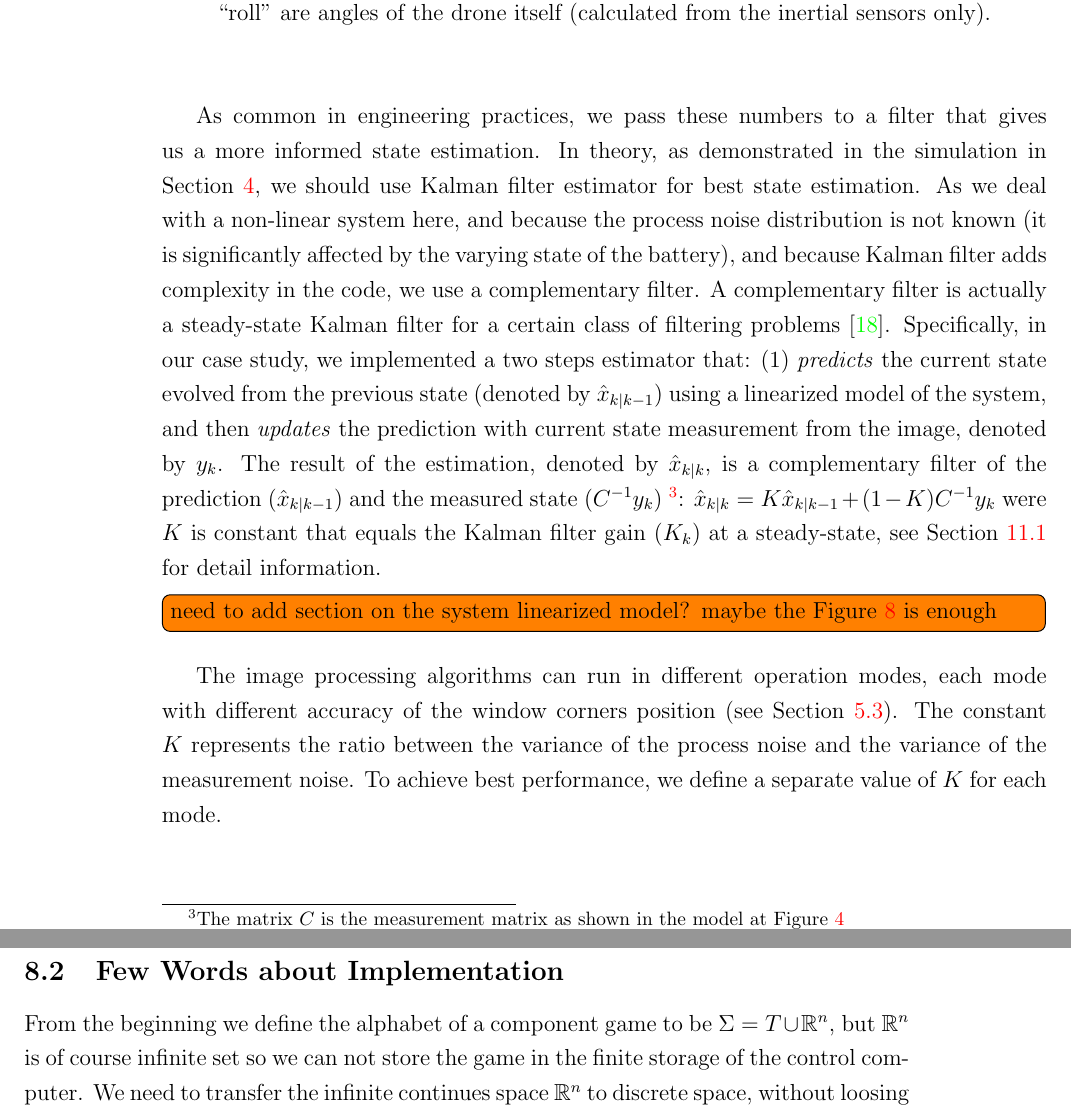
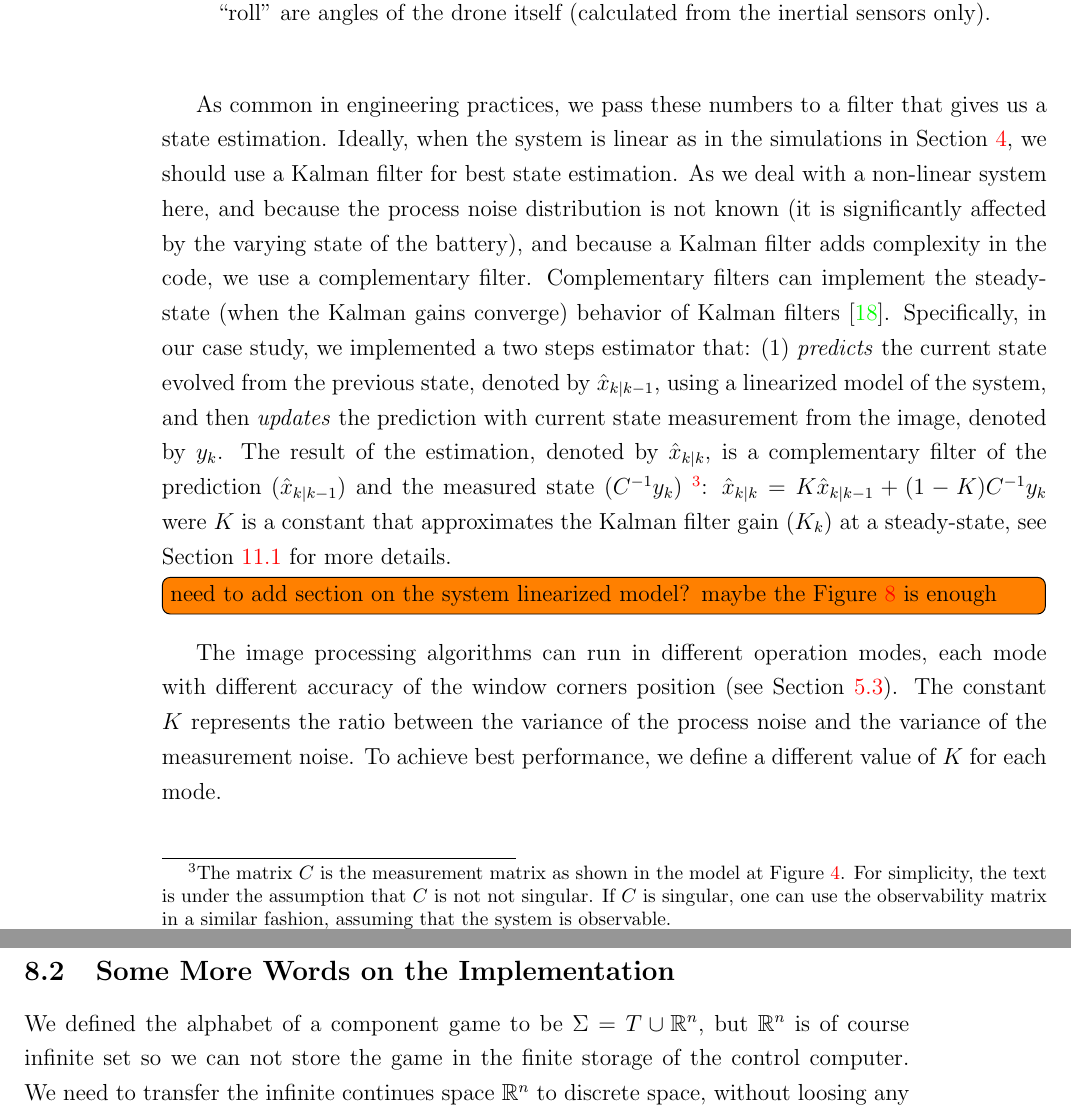
Before and after one commit to hodaig/MSc-thesis-final, a LaTeX thesis (hodai_thesis.tex): two parts of pages 20 and 37 of 46, joined at a grey line, cut so that both start at the same text. Compiled offline with pdfLaTeX.

Commit message:
Complementary filter details

```diff
--- a/hodai_thesis.tex
+++ b/hodai_thesis.tex
@@ -560,17 +560,17 @@ as show in Figure~\ref{fig:V_d-geomerty} $x = l * \sin (V_d)$ were $l$ (distance
     \label{fig:V_d-geomerty}
 \end{figure}
 
-\todo{don't know if some of this need to be moved to Kalman appendix, Section~\ref{sec:kalman}}
-As common in engineering practices, we pass these numbers to a filter that gives us a more informed state estimation.
-In theory, as demonstrated in the simulation in Section~\ref{sec:simulation}, we should use Kalman filter estimator for best state estimation. As we deal with a non-linear system here, and because the process noise distribution is not known (it is significantly affected by the varying state of the battery), and because Kalman filter adds complexity in the code, we use a complementary filter.
-A complementary filter is actually a steady-state Kalman filter for a certain class of filtering problems~\cite{complementaryVSKalman}.
-Specifically, in our case study, we implemented a two steps estimator that: (1) \textit{predicts} the current state evolved from the previous state (denoted by $\hat{x}_{k|k-1}$) using a linearized model of the system, and then \textit{updates} the prediction with current state measurement from the image, denoted by $y_k$.
-The result of the estimation, denoted by $\hat{x}_{k|k}$, is a complementary filter of the prediction ($\hat{x}_{k|k-1}$) and the measured state ($C^{-1}y_k$)~\footnote{The matrix $C$ is the measurement matrix as shown in the model at Figure~\ref{fig:simulink}}:
-$ \hat{x}_{k|k} = K \hat{x}_{k|k-1} + (1-K) C^{-1}y_k $ were $K$ is constant that equals the Kalman filter gain ($K_k$) at a steady-state, see Section~\ref{sec:kalman} for detail information.
+
+As common in engineering practices, we pass these numbers to a filter that gives us a state estimation.
+Ideally, when the system is linear as in the simulations in Section~\ref{sec:simulation}, we should use a Kalman filter for best state estimation. As we deal with a non-linear system here, and because the process noise distribution is not known (it is significantly affected by the varying state of the battery), and because a Kalman filter adds complexity in the code, we use a complementary filter.
+Complementary filters can implement the steady-state (when the Kalman gains converge) behavior of Kalman filters~\cite{complementaryVSKalman}.
+Specifically, in our case study, we implemented a two steps estimator that: (1) \textit{predicts} the current state evolved from the previous state, denoted by $\hat{x}_{k|k-1}$, using a linearized model of the system, and then \textit{updates} the prediction with current state measurement from the image, denoted by $y_k$.
+The result of the estimation, denoted by $\hat{x}_{k|k}$, is a complementary filter of the prediction ($\hat{x}_{k|k-1}$) and the measured state ($C^{-1}y_k$)~\footnote{The matrix $C$ is the measurement matrix as shown in the model at Figure~\ref{fig:simulink}. For simplicity, the text is under the assumption that $C$ is not not singular. If $C$ is singular, one can use the observability matrix in a similar fashion, assuming that the system is observable.}:
+$ \hat{x}_{k|k} = K \hat{x}_{k|k-1} + (1-K) C^{-1}y_k $ were $K$ is a constant that approximates the Kalman filter gain ($K_k$) at a steady-state, see Section~\ref{sec:kalman} for more details.
 \todo[inline]{need to add section on the system linearized model? maybe the Figure~\ref{fig:acceleration_static_diagram} is enough}
 
 The image processing algorithms can run in different operation modes, each mode with different accuracy of the window corners position (see Section~\ref{sec:Analysis}).
-The constant $K$ represents the ratio between the variance of the process noise and the variance of the measurement noise. To achieve best performance, we define a separate value of $K$ for each mode.
+The constant $K$ represents the ratio between the variance of the process noise and the variance of the measurement noise. To achieve best performance, we define a different value of $K$ for each mode.
 
 \begin{figure} %[htbp]
     \centerline{\includegraphics[width=100mm]{axis.jpg}}
@@ -1154,10 +1154,10 @@ Every time the system is executed, the scheduler construct the strategy automato
     \end{enumerate}
 \end{proof}
 
-\subsection{Few Words about Implementation}
+\subsection{Some More Words on the Implementation}
 
 % finite space by discretization of observations (Merav)
-From the beginning we define the alphabet of a component game to be $\Sigma = T \cup \R^n$, but $\R^n$ is of course infinite set so we can not store the game in the finite storage of the control computer.
+We defined the alphabet of a component game to be $\Sigma = T \cup \R^n$, but $\R^n$ is of course infinite set so we can not store the game in the finite storage of the control computer.
 We need to transfer the infinite continues space $\R^n$ to discrete space, without loosing any flexibility.
 In practice, we do not need to create explicit transition for every possible value of the observation $\vec{y}$.
 The environment transitions are annotated with values intervals, which define a subset of $\R^n$, for example the transition $q \xrightarrow[]{-1<y_1<1, -1<y_2<1, \dots , -1<y_n<1 } q'$ can be used for every $\vec{y}' = \langle y'_1, \dots , y'_n \rangle \in \R^n$ such that $\forall 1 \le i \le n : -1 < y'_i < 1$.
```
Also changed, not shown: hodai_thesis.pdf, hodai_thesis.tex (8 more changed lines).
